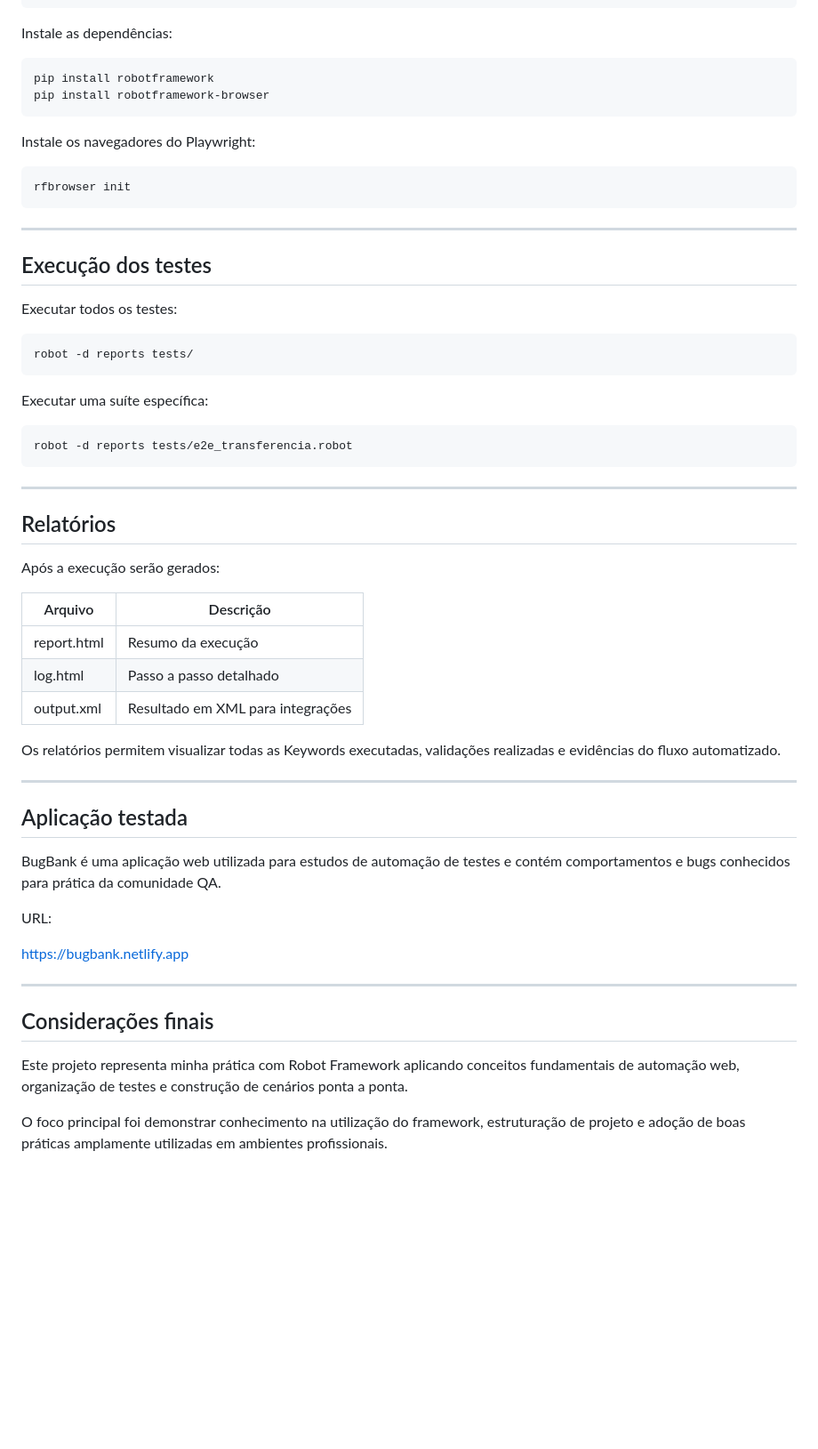
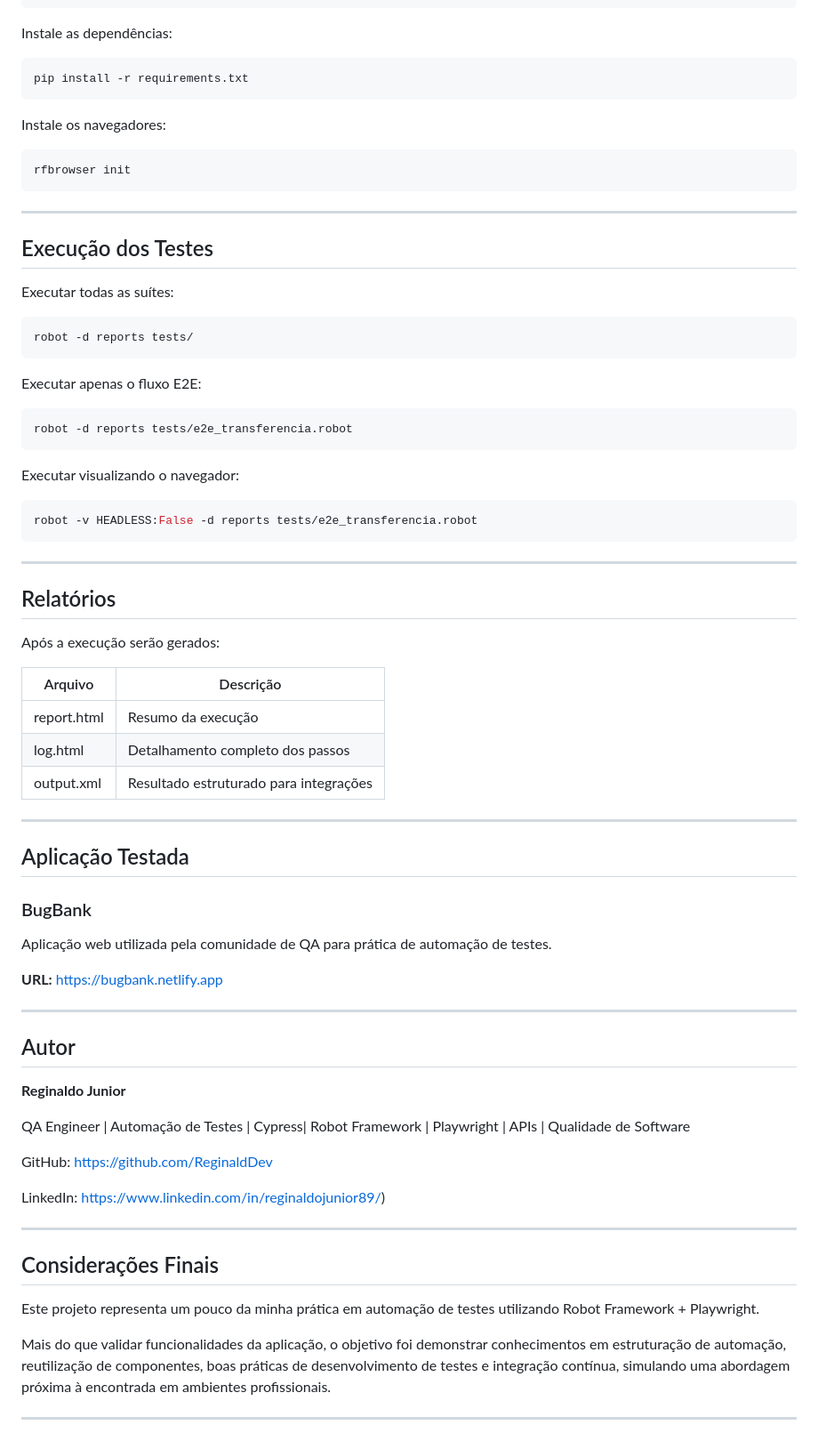
Before and after one commit to ReginaldDev/robotframework-playwright-bugbank, a Markdown page: README.md, the part around one of its changes. Shown at 89% size. Drawn GitHub-style; blank space fills up the shorter version.

````diff
--- a/README.md
+++ b/README.md
@@ -146,11 +187,10 @@ source venv/bin/activate
 Instale as dependências:
 
 ```bash
-pip install robotframework
-pip install robotframework-browser
+pip install -r requirements.txt
 ```
 
-Instale os navegadores do Playwright:
+Instale os navegadores:
 
 ```bash
 rfbrowser init
@@ -158,18 +198,24 @@ rfbrowser init
 
 ---
 
-## Execução dos testes
+## Execução dos Testes
 
-Executar todos os testes:
+Executar todas as suítes:
 
 ```bash
 robot -d reports tests/
 ```
 
-Executar uma suíte específica:
+Executar apenas o fluxo E2E:
 
 ```bash
 robot -d reports tests/e2e_transferencia.robot
+```
+
+Executar visualizando o navegador:
+
+```bash
+robot -v HEADLESS:False -d reports tests/e2e_transferencia.robot
 ```
 
 ---
@@ -178,28 +224,42 @@ robot -d reports tests/e2e_transferencia.robot
 
 Após a execução serão gerados:
 
-| Arquivo     | Descrição                         |
-| ----------- | --------------------------------- |
-| report.html | Resumo da execução                |
-| log.html    | Passo a passo detalhado           |
-| output.xml  | Resultado em XML para integrações |
-
-Os relatórios permitem visualizar todas as Keywords executadas, validações realizadas e evidências do fluxo automatizado.
+| Arquivo     | Descrição                              |
+| ----------- | -------------------------------------- |
+| report.html | Resumo da execução                     |
+| log.html    | Detalhamento completo dos passos       |
+| output.xml  | Resultado estruturado para integrações |
 
 ---
 
-## Aplicação testada
+## Aplicação Testada
 
-BugBank é uma aplicação web utilizada para estudos de automação de testes e contém comportamentos e bugs conhecidos para prática da comunidade QA.
+### BugBank
 
-URL:
+Aplicação web utilizada pela comunidade de QA para prática de automação de testes.
 
-https://bugbank.netlify.app
+**URL:** [https://bugbank.netlify.app](https://bugbank.netlify.app)
 
 ---
 
-## Considerações finais
+## Autor
 
-Este projeto representa minha prática com Robot Framework aplicando conceitos fundamentais de automação web, organização de testes e construção de cenários ponta a ponta.
+**Reginaldo Junior**
 
-O foco principal foi demonstrar conhecimento na utilização do framework, estruturação de projeto e adoção de boas práticas amplamente utilizadas em ambientes profissionais.
+QA Engineer | Automação de Testes | Cypress| Robot Framework | Playwright | APIs | Qualidade de Software
+
+GitHub:
+[https://github.com/ReginaldDev](https://github.com/ReginaldDev)
+
+LinkedIn:
+[https://www.linkedin.com/in/reginaldojunior89/](https://www.linkedin.com/in/reginaldojunior89/))
+
+---
+
+## Considerações Finais
+
+Este projeto representa um pouco da minha prática em automação de testes utilizando Robot Framework + Playwright.
+
+Mais do que validar funcionalidades da aplicação, o objetivo foi demonstrar conhecimentos em estruturação de automação, reutilização de componentes, boas práticas de desenvolvimento de testes e integração contínua, simulando uma abordagem próxima à encontrada em ambientes profissionais.
+
+---
````
Also changed, not shown: other parts of README.md (+100 -59 lines).
